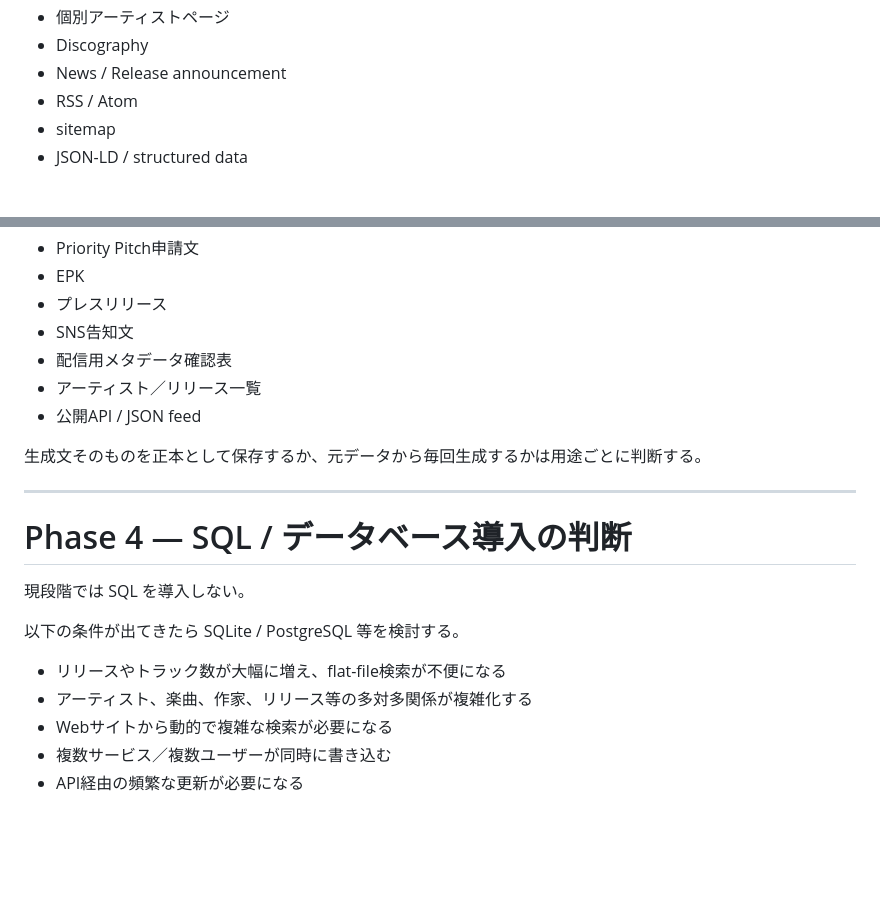
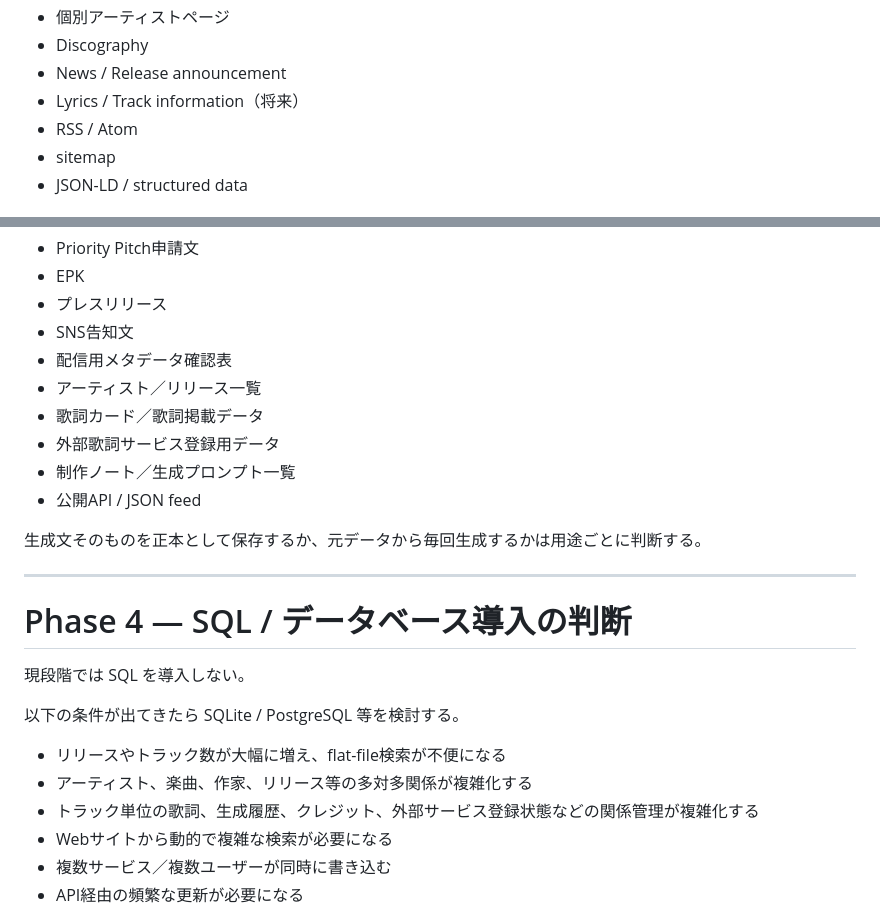
Before and after one commit to yo4e/kazex-catalog, a Markdown page: docs/ROADMAP.md, 2 parts joined by grey strips. Rendered like a GitHub page; blank space fills up the shorter version.

```diff
--- a/docs/ROADMAP.md
+++ b/docs/ROADMAP.md
@@ -133,6 +232,7 @@ Webサイト側は公開に必要なフィールドだけを読む。
 - 個別アーティストページ
 - Discography
 - News / Release announcement
+- Lyrics / Track information（将来）
 - RSS / Atom
 - sitemap
 - JSON-LD / structured data
@@ -163,6 +263,9 @@ website:
 - SNS告知文
 - 配信用メタデータ確認表
 - アーティスト／リリース一覧
+- 歌詞カード／歌詞掲載データ
+- 外部歌詞サービス登録用データ
+- 制作ノート／生成プロンプト一覧
 - 公開API / JSON feed
 
 生成文そのものを正本として保存するか、元データから毎回生成するかは用途ごとに判断する。
@@ -177,6 +280,7 @@ website:
 
 - リリースやトラック数が大幅に増え、flat-file検索が不便になる
 - アーティスト、楽曲、作家、リリース等の多対多関係が複雑化する
+- トラック単位の歌詞、生成履歴、クレジット、外部サービス登録状態などの関係管理が複雑化する
 - Webサイトから動的で複雑な検索が必要になる
 - 複数サービス／複数ユーザーが同時に書き込む
 - API経由の頻繁な更新が必要になる
```
Also changed, not shown: other parts of docs/ROADMAP.md (+110 -7 lines).
